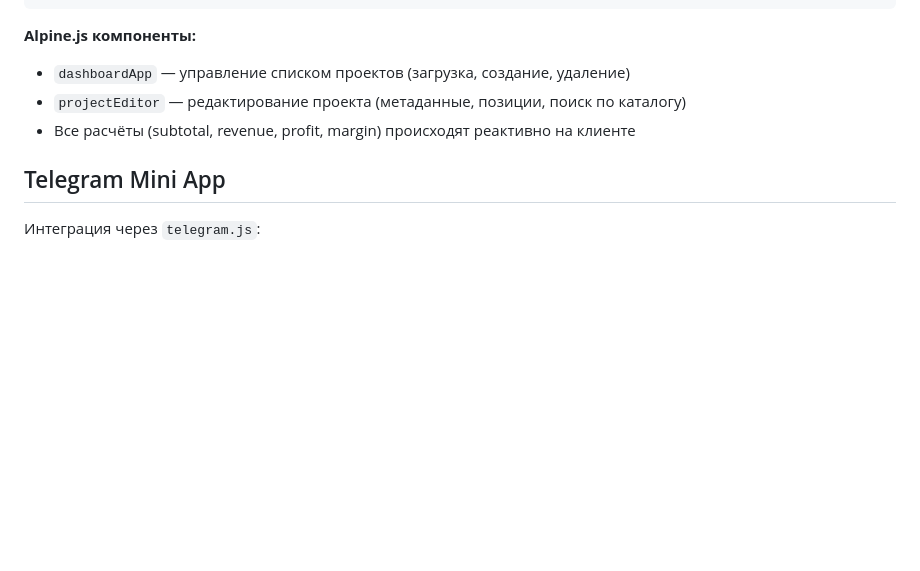
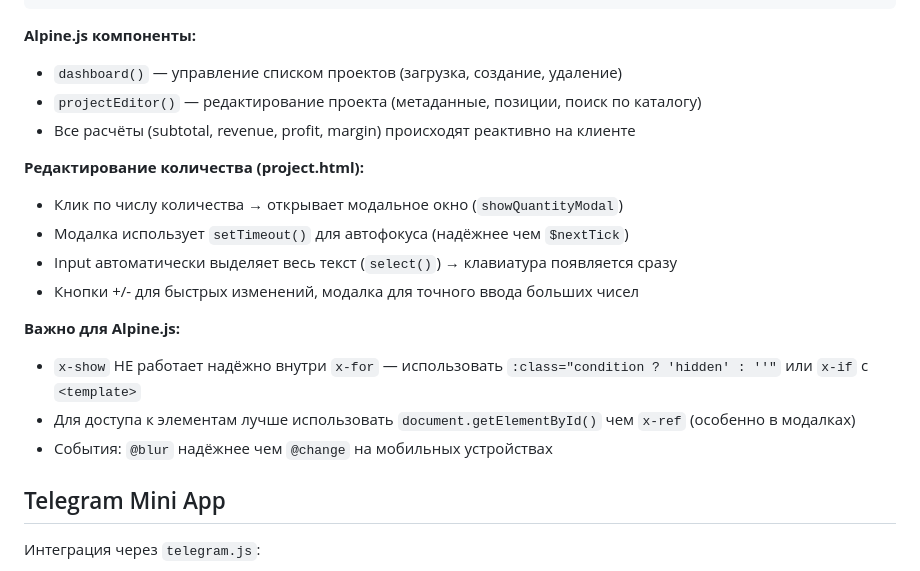
Before and after one commit to utkabotron/Delo-Bot, a Markdown page: CLAUDE.md, the part around one of its changes. GitHub-like rendering; blank space fills up the shorter version.

````diff
--- a/CLAUDE.md
+++ b/CLAUDE.md
@@ -122,9 +122,20 @@ frontend/
 ```
 
 **Alpine.js компоненты:**
-- `dashboardApp` — управление списком проектов (загрузка, создание, удаление)
-- `projectEditor` — редактирование проекта (метаданные, позиции, поиск по каталогу)
+- `dashboard()` — управление списком проектов (загрузка, создание, удаление)
+- `projectEditor()` — редактирование проекта (метаданные, позиции, поиск по каталогу)
 - Все расчёты (subtotal, revenue, profit, margin) происходят реактивно на клиенте
+
+**Редактирование количества (project.html):**
+- Клик по числу количества → открывает модальное окно (`showQuantityModal`)
+- Модалка использует `setTimeout()` для автофокуса (надёжнее чем `$nextTick`)
+- Input автоматически выделяет весь текст (`select()`) → клавиатура появляется сразу
+- Кнопки +/- для быстрых изменений, модалка для точного ввода больших чисел
+
+**Важно для Alpine.js:**
+- `x-show` НЕ работает надёжно внутри `x-for` — использовать `:class="condition ? 'hidden' : ''"` или `x-if` с `<template>`
+- Для доступа к элементам лучше использовать `document.getElementById()` чем `x-ref` (особенно в модалках)
+- События: `@blur` надёжнее чем `@change` на мобильных устройствах
 
 ## Telegram Mini App
 
````
Also changed, not shown: other parts of CLAUDE.md (+37 -0 lines).
